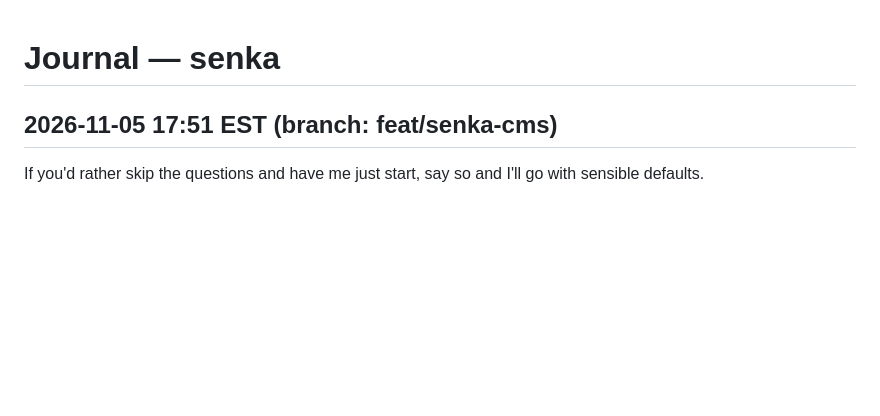
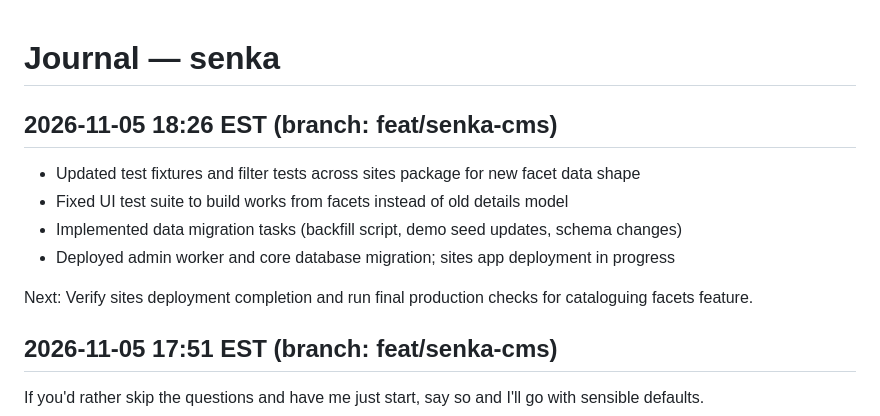
Before and after one commit to catmadu-1234/jacobcogan.ca, a Markdown page: .claude/JOURNAL.md, the part around the change. GitHub-like rendering; blank space fills up the shorter version.

Commit message:
chore: update project journal
Co-Authored-By: Claude Sonnet 5.5 <noreply@anthropic.com>
Claude-Session: https://claude.ai/code/session_0192wtbC9MpCbeR5h1XvDJs4

```diff
--- a/.claude/JOURNAL.md
+++ b/.claude/JOURNAL.md
@@ -1,4 +1,13 @@
 # Journal — senka
+
+## 2026-11-05 18:26 EST (branch: feat/senka-cms)
+- Updated test fixtures and filter tests across sites package for new facet data shape
+- Fixed UI test suite to build works from facets instead of old details model
+- Implemented data migration tasks (backfill script, demo seed updates, schema changes)
+- Deployed admin worker and core database migration; sites app deployment in progress
+
+Next: Verify sites deployment completion and run final production checks for cataloguing facets feature.
+
 
 ## 2026-11-05 17:51 EST (branch: feat/senka-cms)
 If you'd rather skip the questions and have me just start, say so and I'll go with sensible defaults.
```
